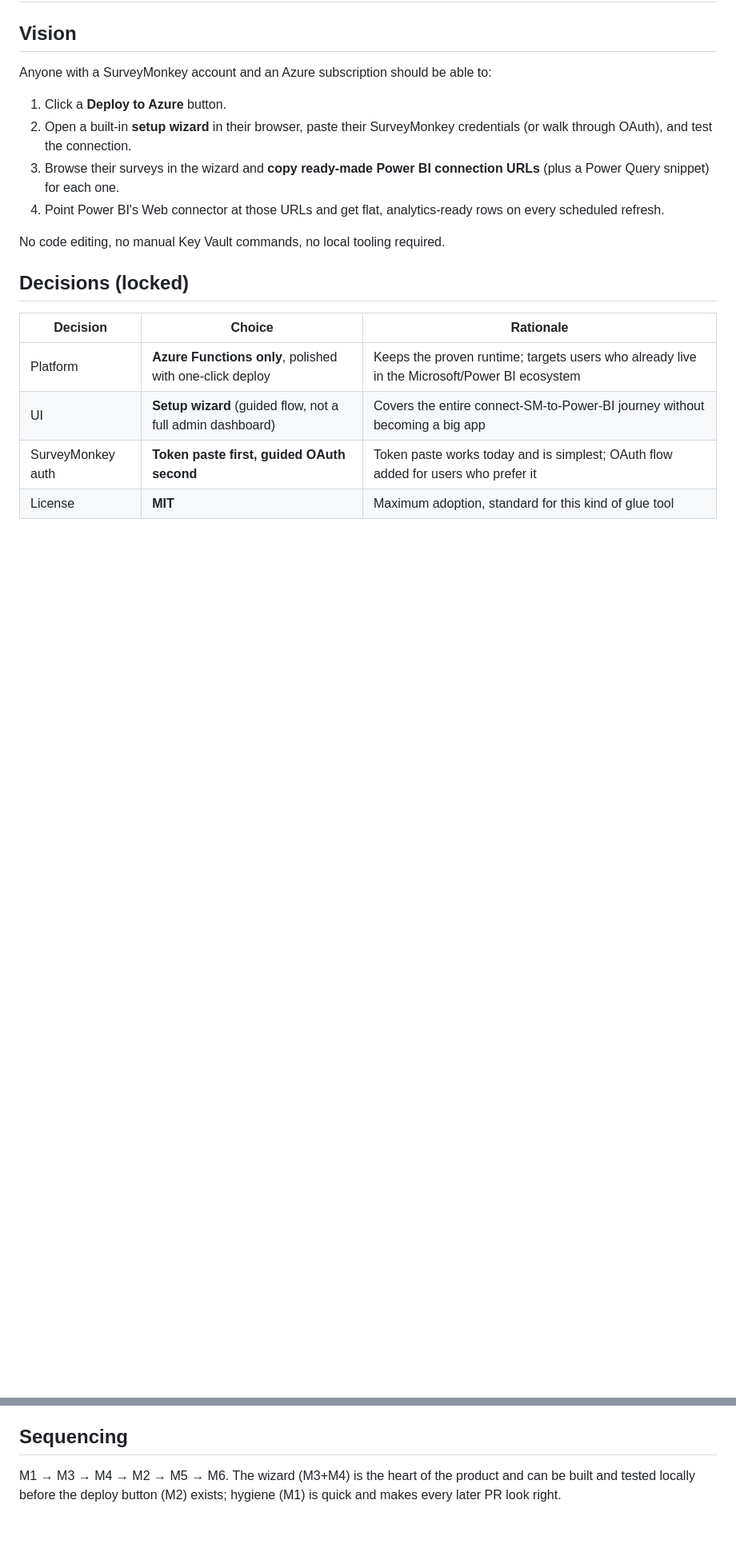
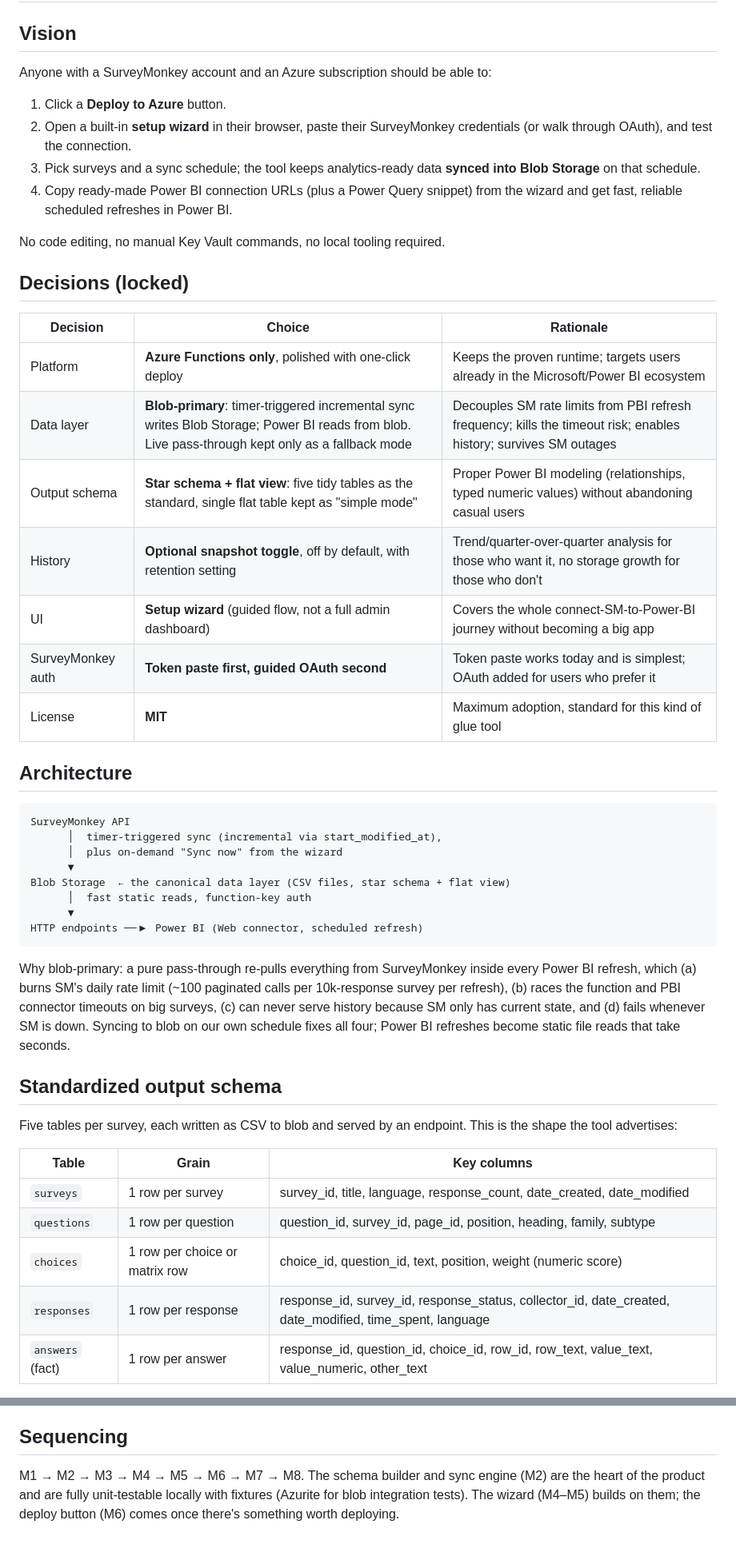
Before and after one commit to hptc-qc-devs/sm-powerbi-function, a Markdown page: docs/ROADMAP.md, 2 parts joined by grey strips. Shown at 80% size. Rendered like a GitHub page; blank space fills up the shorter version.

````diff
--- a/docs/ROADMAP.md
+++ b/docs/ROADMAP.md
@@ -7,10 +7,10 @@ Anyone with a SurveyMonkey account and an Azure subscription should be able to:
 1. Click a **Deploy to Azure** button.
 2. Open a built-in **setup wizard** in their browser, paste their SurveyMonkey
    credentials (or walk through OAuth), and test the connection.
-3. Browse their surveys in the wizard and **copy ready-made Power BI
-   connection URLs** (plus a Power Query snippet) for each one.
-4. Point Power BI's Web connector at those URLs and get flat, analytics-ready
-   rows on every scheduled refresh.
+3. Pick surveys and a sync schedule; the tool keeps analytics-ready data
+   **synced into Blob Storage** on that schedule.
+4. Copy ready-made Power BI connection URLs (plus a Power Query snippet) from
+   the wizard and get fast, reliable scheduled refreshes in Power BI.
 
 No code editing, no manual Key Vault commands, no local tooling required.
 
@@ -18,7 +18,45 @@ No code editing, no manual Key Vault commands, no local tooling required.
 
 | Decision | Choice | Rationale |
 |---|---|---|
-| Platform | **Azure Functions only**, polished with one-click deploy | Keeps the proven runtime; targets users who already live in the Microsoft/Power BI ecosystem |
-| UI | **Setup wizard** (guided flow, not a full admin dashboard) | Covers the entire connect-SM-to-Power-BI journey without becoming a big app |
-| SurveyMonkey auth | **Token paste first, guided OAuth second** | Token paste works today and is simplest; OAuth flow added for users who prefer it |
+| Platform | **Azure Functions only**, polished with one-click deploy | Keeps the proven runtime; targets users already in the Microsoft/Power BI ecosystem |
+| Data layer | **Blob-primary**: timer-triggered incremental sync writes Blob Storage; Power BI reads from blob. Live pass-through kept only as a fallback mode | Decouples SM rate limits from PBI refresh frequency; kills the timeout risk; enables history; survives SM outages |
+| Output schema | **Star schema + flat view**: five tidy tables as the standard, single flat table kept as "simple mode" | Proper Power BI modeling (relationships, typed numeric values) without abandoning casual users |
+| History | **Optional snapshot toggle**, off by default, with retention setting | Trend/quarter-over-quarter analysis for those who want it, no storage growth for those who don't |
+| UI | **Setup wizard** (guided flow, not a full admin dashboard) | Covers the whole connect-SM-to-Power-BI journey without becoming a big app |
+| SurveyMonkey auth | **Token paste first, guided OAuth second** | Token paste works today and is simplest; OAuth added for users who prefer it |
 | License | **MIT** | Maximum adoption, standard for this kind of glue tool |
+
+## Architecture
+
+```
+SurveyMonkey API
+      │  timer-triggered sync (incremental via start_modified_at),
+      │  plus on-demand "Sync now" from the wizard
+      ▼
+Blob Storage  ← the canonical data layer (CSV files, star schema + flat view)
+      │  fast static reads, function-key auth
+      ▼
+HTTP endpoints ──▶ Power BI (Web connector, scheduled refresh)
+```
+
+Why blob-primary: a pure pass-through re-pulls everything from SurveyMonkey
+inside every Power BI refresh, which (a) burns SM's daily rate limit
+(~100 paginated calls per 10k-response survey per refresh), (b) races the
+function and PBI connector timeouts on big surveys, (c) can never serve
+history because SM only has current state, and (d) fails whenever SM is down.
+Syncing to blob on our own schedule fixes all four; Power BI refreshes become
+static file reads that take seconds.
+
+## Standardized output schema
+
+Five tables per survey, each written as CSV to blob and served by an endpoint.
+This is the shape the tool advertises:
+
+| Table | Grain | Key columns |
+|---|---|---|
+| `surveys` | 1 row per survey | survey_id, title, language, response_count, date_created, date_modified |
+| `questions` | 1 row per question | question_id, survey_id, page_id, position, heading, family, subtype |
+| `choices` | 1 row per choice or matrix row | choice_id, question_id, text, position, weight (numeric score) |
+| `responses` | 1 row per response | response_id, survey_id, response_status, collector_id, date_created, date_modified, time_spent, language |
+| `answers` (fact) | 1 row per answer | response_id, question_id, choice_id, row_id, row_text, value_text, value_numeric, other_text |
+
@@ -141,6 +209,7 @@ inbound links are few.
 
 ## Sequencing
 
-M1 → M3 → M4 → M2 → M5 → M6. The wizard (M3+M4) is the heart of the product
-and can be built and tested locally before the deploy button (M2) exists;
-hygiene (M1) is quick and makes every later PR look right.
+M1 → M2 → M3 → M4 → M5 → M6 → M7 → M8. The schema builder and sync engine
+(M2) are the heart of the product and are fully unit-testable locally with
+fixtures (Azurite for blob integration tests). The wizard (M4–M5) builds on
+them; the deploy button (M6) comes once there's something worth deploying.
````
Also changed, not shown: other parts of docs/ROADMAP.md (+125 -95 lines).
